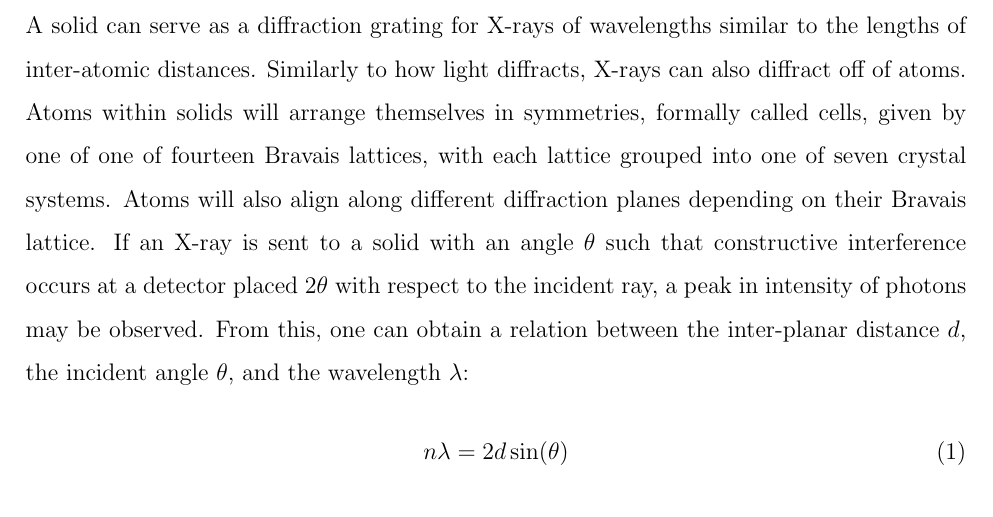
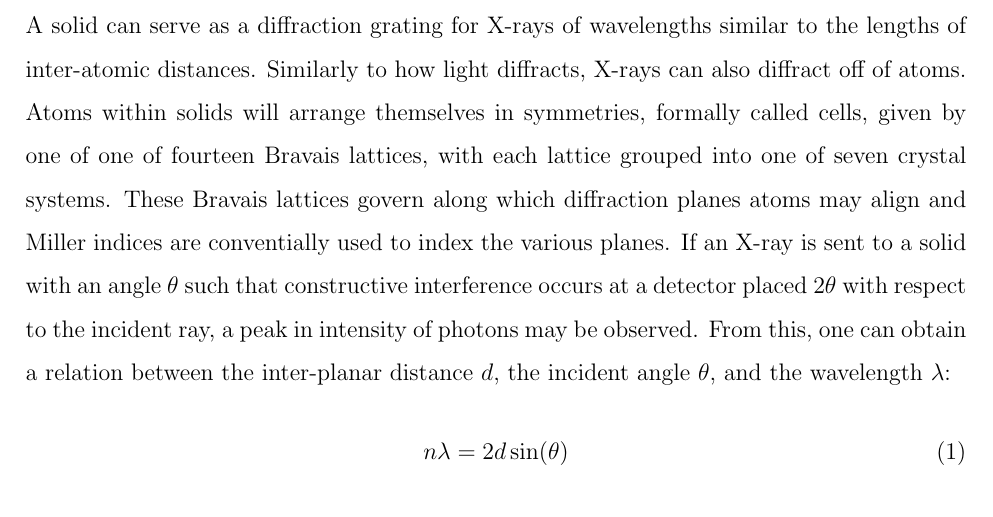
Before and after one commit to olexshoox/XRAY_LAB, a LaTeX paper (Proj1-Final-XRD-Shukri-Weltz.tex): part of page 4 of 10, cut so that both start at the same text. Compiled offline with pdfLaTeX.

Commit message:
intro and methods

```diff
--- a/Proj1-Final-XRD-Shukri-Weltz.tex
+++ b/Proj1-Final-XRD-Shukri-Weltz.tex
@@ -77,8 +76,9 @@ to the lengths of inter-atomic distances. Similarly to how light diffracts, X-ra
 can also diffract off of atoms. Atoms within solids will arrange themselves in
 symmetries, formally called cells, given
 by one of one of fourteen Bravais lattices, with each lattice grouped into one
-of seven crystal systems. Atoms will also align along different diffraction
-planes depending on their Bravais lattice.
+of seven crystal systems. These Bravais lattices govern along which diffraction
+planes atoms may align and Miller indices are conventially used to index the various
+planes.
 If an X-ray is sent to a solid with an angle $\theta$ such that
 constructive interference occurs at a detector placed $2\theta$ with respect to the
 incident ray, a peak in intensity of photons may be observed. From this, one can
```
Also changed, not shown: tex_output/Proj1-Final-XRD-Shukri-Weltz.pdf, Proj1-Final-XRD-Shukri-Weltz.tex (1 more changed lines), 1 other file.
